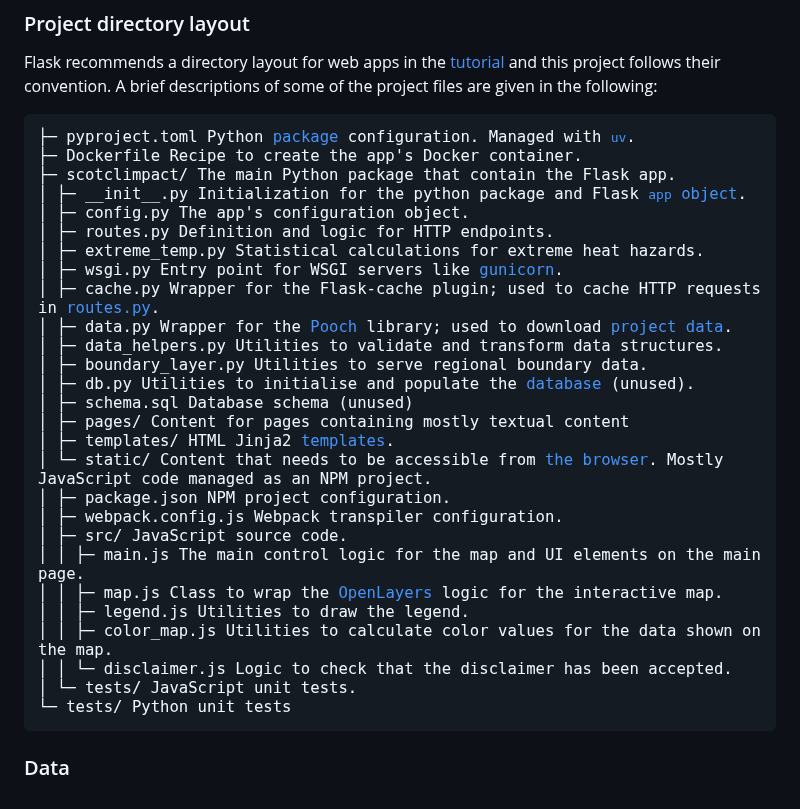
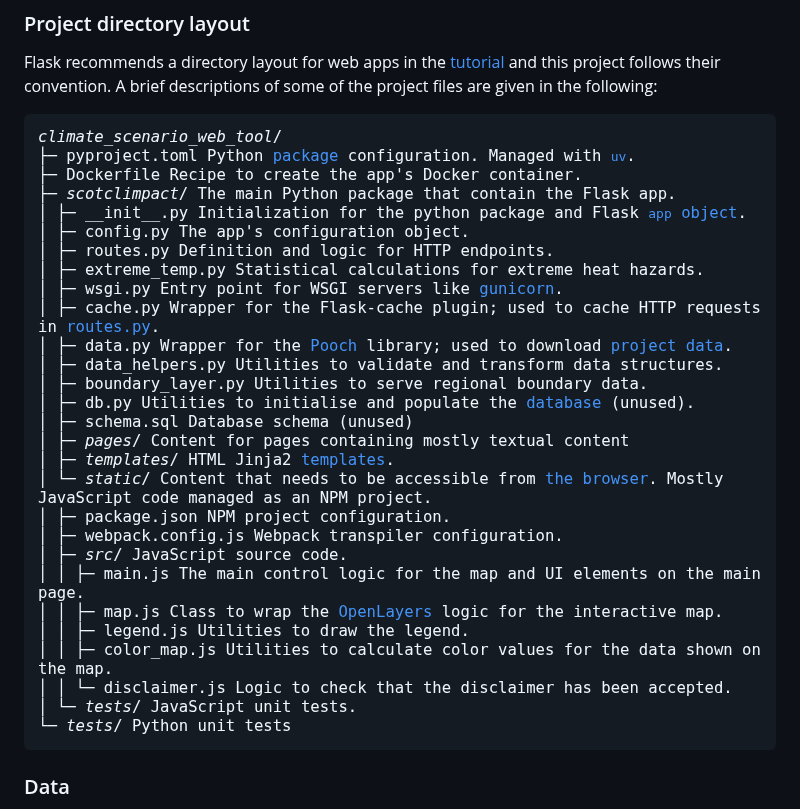
Before and after one commit to SCSDMWT/climate_scenario_web_tool, a Markdown page: README.md, the part around the change. Drawn GitHub-style.

```diff
--- a/README.md
+++ b/README.md
@@ -94,9 +94,10 @@ and this project follows their convention.
 A brief descriptions of some of the project files are given in the following:
 
 <big><pre>
+*climate\_scenario\_web\_tool*/
 ├─ pyproject.toml              Python [package][flask-tut-install] configuration. Managed with [`uv`][uv-projects].
 ├─ Dockerfile                  Recipe to create the app's Docker container.
-├─ scotclimpact/               The main Python package that contain the Flask app.
+├─ *scotclimpact*/               The main Python package that contain the Flask app.
 │  ├─ \_\_init\_\_.py              Initialization for the python package and Flask [`app` object][flask-tut-app].
 │  ├─  config.py               The app's configuration object.
 │  ├─  routes.py               Definition and logic for HTTP endpoints.
@@ -108,19 +109,19 @@ A brief descriptions of some of the project files are given in the following:
 │  ├─  boundary_layer.py       Utilities to serve regional boundary data.
 │  ├─  db.py                   Utilities to initialise and populate the [database][flask-tut-db]  (unused).
 │  ├─  schema.sql              Database schema (unused)
-│  ├─  pages/                  Content for pages containing mostly textual content
-│  ├─  templates/              HTML Jinja2 [templates][flask-tut-templates].
-│  └─  static/                 Content that needs to be accessible from [the browser][flask-tut-static]. Mostly JavaScript code managed as an NPM project.
-│       ├─  package.json       NPM project configuration.
-│       ├─  webpack.config.js  Webpack transpiler configuration.
-│       ├─  src/               JavaScript source code.
-│       │   ├─  main.js        The main control logic for the map and UI elements on the main page.
-│       │   ├─  map.js         Class to wrap the [OpenLayers][open-layers] logic for the interactive map.
-│       │   ├─  legend.js      Utilities to draw the legend.
-│       │   ├─  color_map.js   Utilities to calculate color values for the data shown on the map.
-│       │   └─  disclaimer.js  Logic to check that the disclaimer has been accepted.
-│       └─  tests/             JavaScript unit tests.
-└─ tests/                      Python unit tests
+│  ├─  *pages*/                  Content for pages containing mostly textual content
+│  ├─  *templates*/              HTML Jinja2 [templates][flask-tut-templates].
+│  └─  *static*/                 Content that needs to be accessible from [the browser][flask-tut-static]. Mostly JavaScript code managed as an NPM project.
+│      ├─  package.json        NPM project configuration.
+│      ├─  webpack.config.js   Webpack transpiler configuration.
+│      ├─  *src*/                JavaScript source code.
+│      │   ├─  main.js         The main control logic for the map and UI elements on the main page.
+│      │   ├─  map.js          Class to wrap the [OpenLayers][open-layers] logic for the interactive map.
+│      │   ├─  legend.js       Utilities to draw the legend.
+│      │   ├─  color_map.js    Utilities to calculate color values for the data shown on the map.
+│      │   └─  disclaimer.js   Logic to check that the disclaimer has been accepted.
+│      └─  *tests*/              JavaScript unit tests.
+└─ *tests*/                      Python unit tests
 </pre></big>
 
 ### Data
```
